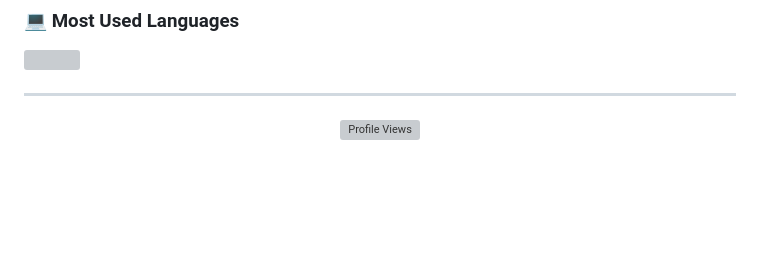
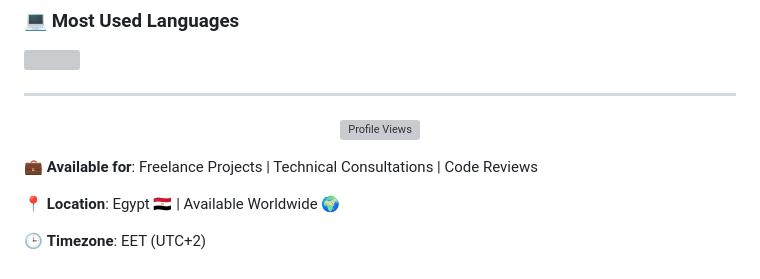
Before and after one commit to mohamedyussry/mohamedyussry, a Markdown page: README.md, the part around one of its changes. Rendered like a GitHub page; blank space fills up the shorter version; grey boxes are pictures that could not be loaded.

```diff
--- a/README.md
+++ b/README.md
@@ -120,3 +124,9 @@ Experienced full-stack developer with over 13 years of expertise in building sca
 <p align="center">
   <img src="https://visitcount.itsvg.in/api?id=mohamedyussry&icon=0&color=0" alt="Profile Views">
 </p>
+
+💼 **Available for**: Freelance Projects | Technical Consultations | Code Reviews
+
+📍 **Location**: Egypt 🇪🇬 | Available Worldwide 🌍
+
+🕒 **Timezone**: EET (UTC+2)
```
Also changed, not shown: other parts of README.md (+4 -0 lines).
